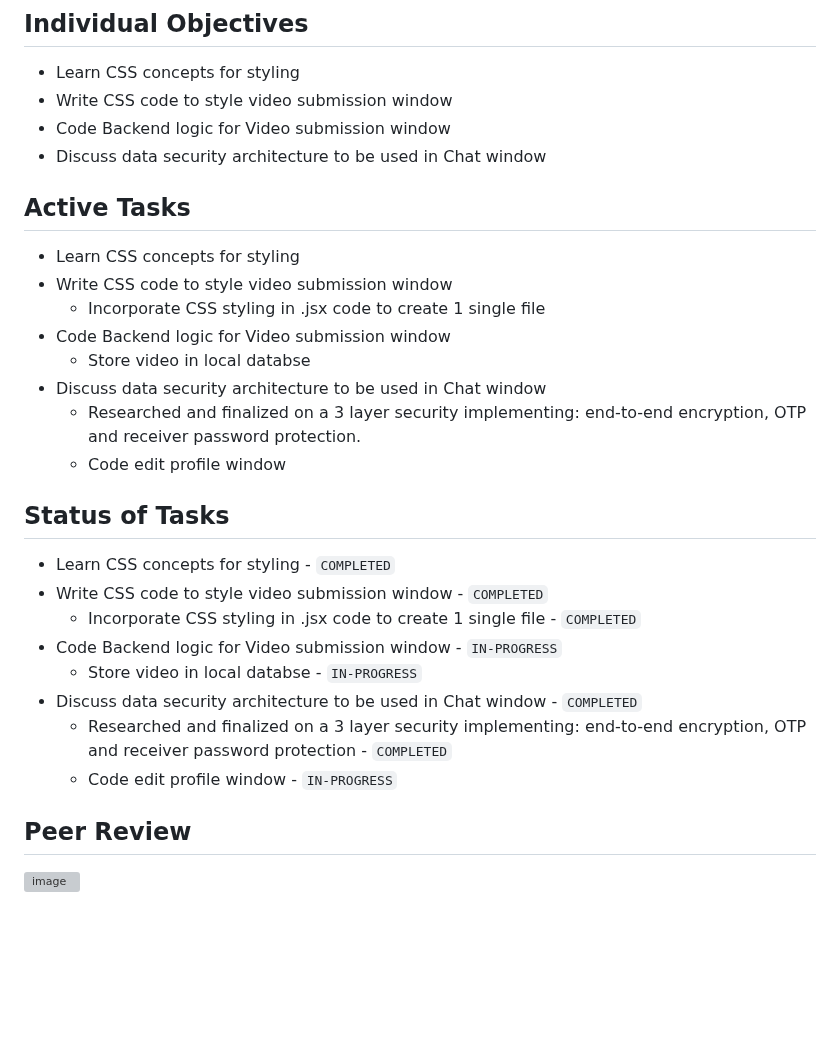
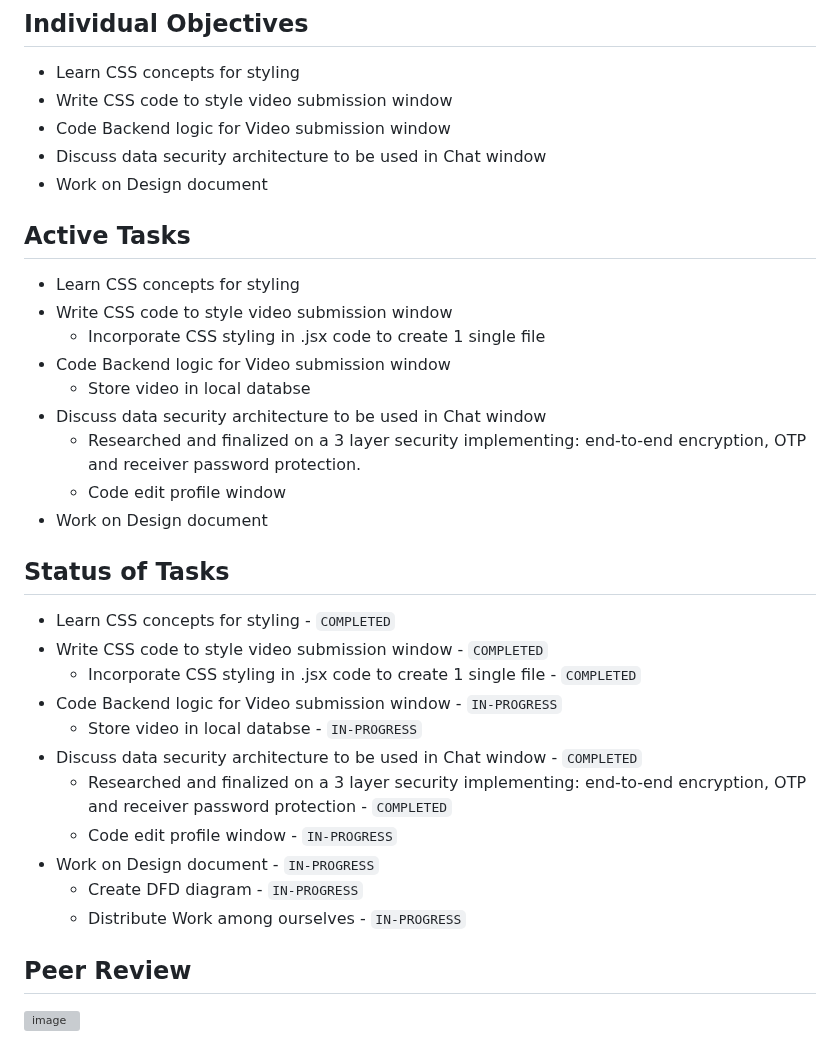
Before and after one commit to TheSomethingSomethingCompany/secret-forest, a Markdown page: docs/weekly logs/indiv_log_ArshBhat.md, the part around one of its changes. Drawn GitHub-style; blank space fills up the shorter version; grey boxes are pictures that could not be loaded.

```diff
--- a/docs/weekly logs/indiv_log_ArshBhat.md
+++ b/docs/weekly logs/indiv_log_ArshBhat.md
@@ -269,6 +269,7 @@
 - Write CSS code to style video submission window
 - Code Backend logic for Video submission window
 - Discuss data security architecture to be used in Chat window
+- Work on Design document
 
 ## Active Tasks
 
@@ -280,6 +281,7 @@
 - Discuss data security architecture to be used in Chat window
   - Researched and finalized on a 3 layer security implementing: end-to-end encryption, OTP and receiver password protection.
   - Code edit profile window
+- Work on Design document
 
 ## Status of Tasks
 
@@ -291,6 +293,9 @@
 - Discuss data security architecture to be used in Chat window - `COMPLETED`
   - Researched and finalized on a 3 layer security implementing: end-to-end encryption, OTP and receiver password protection - `COMPLETED`
   - Code edit profile window - `IN-PROGRESS`
+- Work on Design document - `IN-PROGRESS`
+  - Create DFD diagram - `IN-PROGRESS`
+  - Distribute Work among ourselves - `IN-PROGRESS`
 
 ## Peer Review
 <img width="596" alt="image" src="https://github.com/COSC-499-W2023/year-long-project-team-10/assets/78169976/cdb7a3d3-72d5-4d66-aa2a-6eae905b7b58">
```
Also changed, not shown: other parts of docs/weekly logs/indiv_log_ArshBhat.md (+2 -2 lines).
